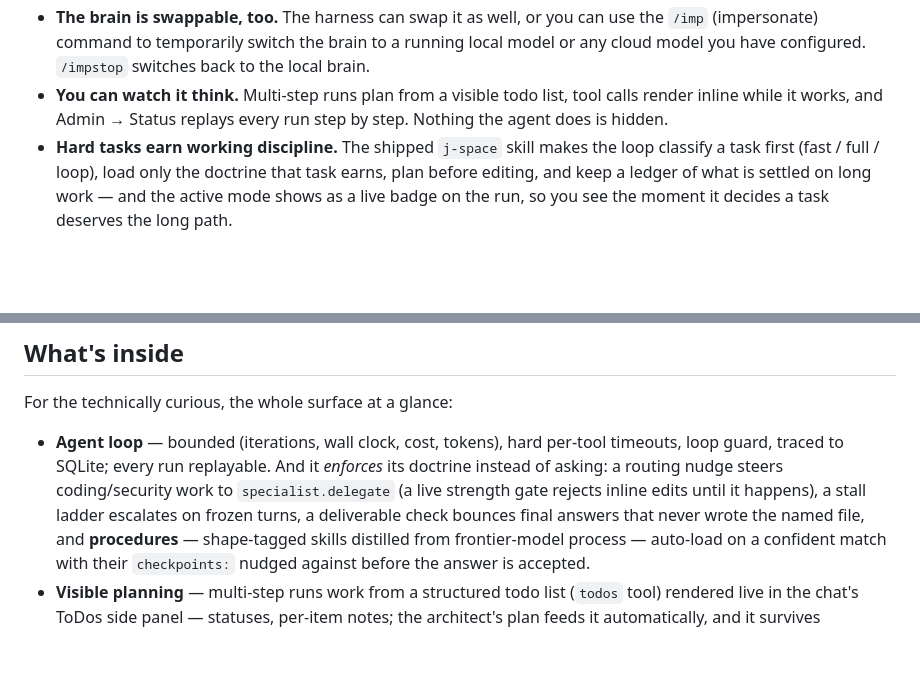
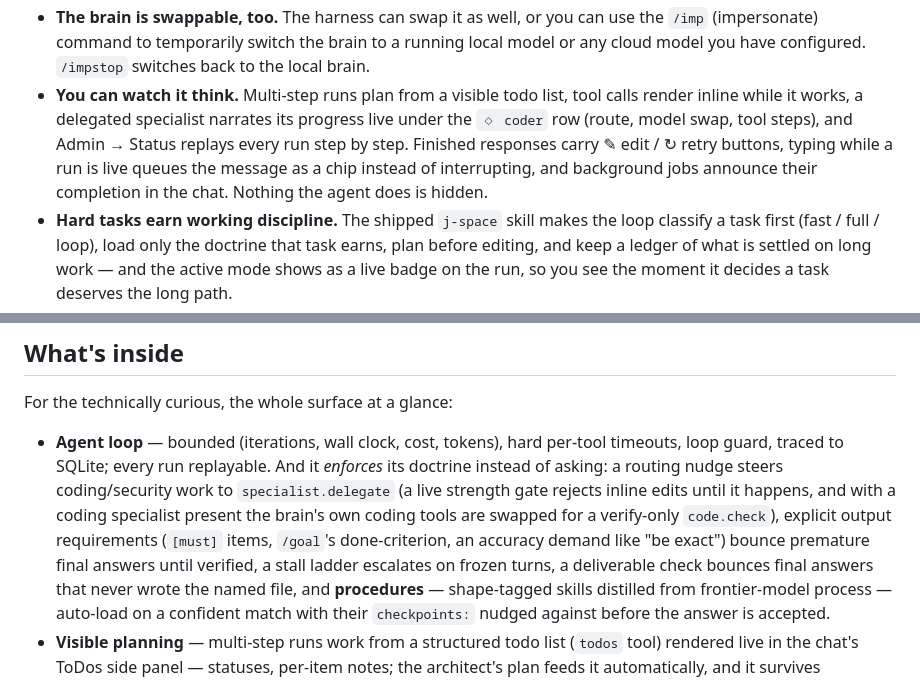
Before and after one commit to jspawn/jaynet_orchestrator, a Markdown page: README.md, 2 parts joined by grey strips. GitHub-like rendering; blank space fills up the shorter version.

```diff
--- a/README.md
+++ b/README.md
@@ -43,8 +43,12 @@ Things to play with when you try it:
   running local model or any cloud model you have configured. `/impstop`
   switches back to the local brain.
 - **You can watch it think.** Multi-step runs plan from a visible todo list,
-  tool calls render inline while it works, and Admin → Status replays every
-  run step by step. Nothing the agent does is hidden.
+  tool calls render inline while it works, a delegated specialist narrates
+  its progress live under the `◇ coder` row (route, model swap, tool steps),
+  and Admin → Status replays every run step by step. Finished responses carry
+  ✎ edit / ↻ retry buttons, typing while a run is live queues the message as
+  a chip instead of interrupting, and background jobs announce their
+  completion in the chat. Nothing the agent does is hidden.
 - **Hard tasks earn working discipline.** The shipped `j-space` skill makes
   the loop classify a task first (fast / full / loop), load only the
   doctrine that task earns, plan before editing, and keep a ledger of what
@@ -230,7 +234,11 @@ For the technically curious, the whole surface at a glance:
   per-tool timeouts, loop guard, traced to SQLite; every run replayable.
   And it *enforces* its doctrine instead of asking: a routing nudge steers
   coding/security work to `specialist.delegate` (a live strength gate rejects
-  inline edits until it happens), a stall ladder escalates on frozen
+  inline edits until it happens, and with a coding specialist present the
+  brain's own coding tools are swapped for a verify-only `code.check`),
+  explicit output requirements (`[must]` items, `/goal`'s done-criterion, an
+  accuracy demand like "be exact") bounce premature final answers until
+  verified, a stall ladder escalates on frozen
   turns, a deliverable check bounces final answers that never wrote the
   named file, and **procedures** — shape-tagged skills distilled from
   frontier-model process — auto-load on a confident match with their
```
Also changed, not shown: LEARNING_GUIDE.md (+10 -9 lines).
